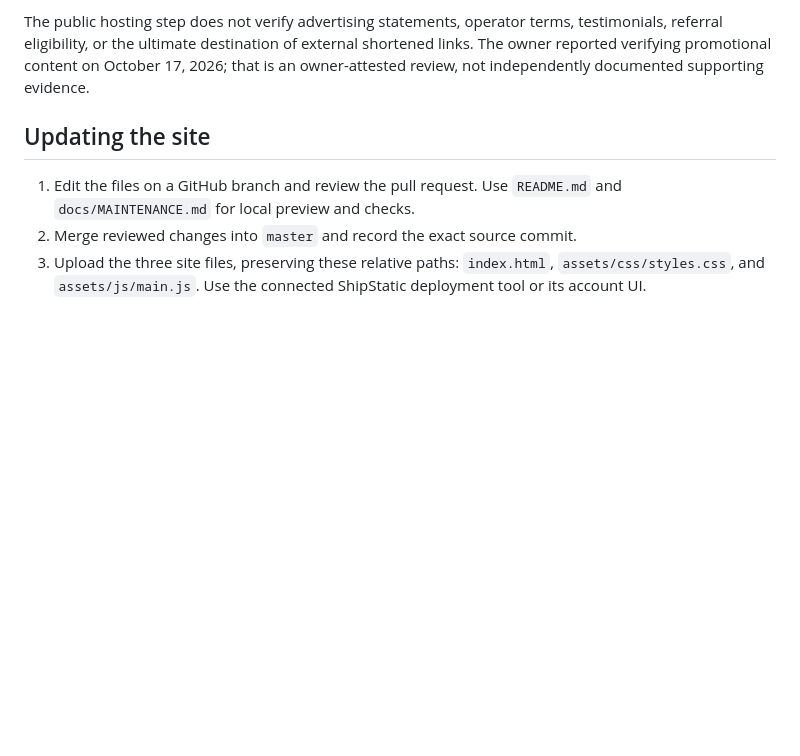
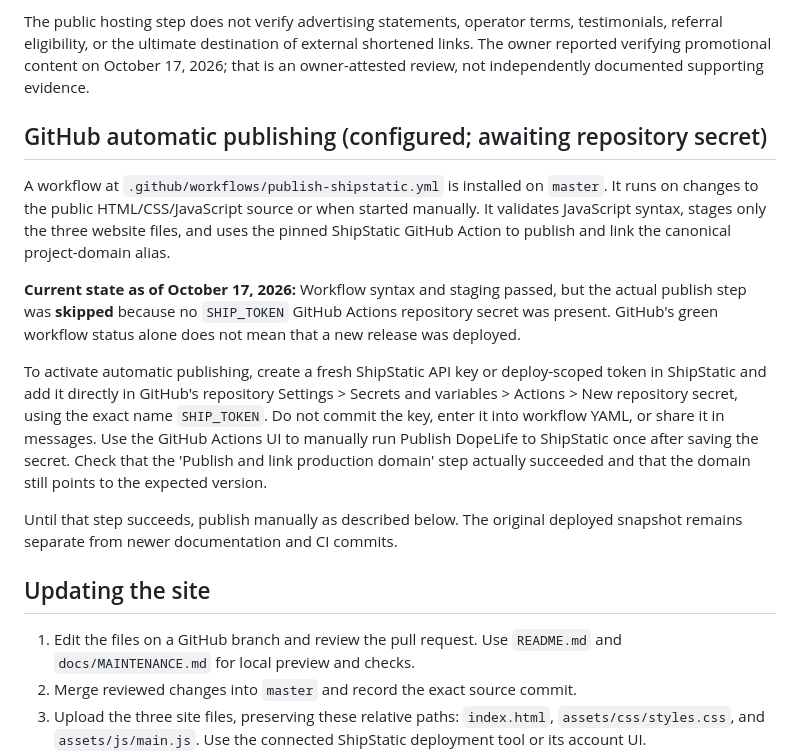
Before and after one commit to ADUB303CO/DopeLife-inc., a Markdown page: docs/DEPLOYMENT.md, the part around the change. GitHub-like rendering; blank space fills up the shorter version.

Commit message:
docs: describe gated ShipStatic CI publishing and credential activation

```diff
--- a/docs/DEPLOYMENT.md
+++ b/docs/DEPLOYMENT.md
@@ -20,6 +20,32 @@
 
 The public hosting step does not verify advertising statements, operator terms, testimonials, referral eligibility, or the ultimate destination of external shortened links. The owner reported verifying promotional content on October 17, 2026; that is an owner-attested review, not independently documented supporting evidence.
 
+## GitHub automatic publishing (configured; awaiting repository secret)
+
+A workflow at `.github/workflows/publish-shipstatic.yml` is installed on
+`master`. It runs on changes to the public HTML/CSS/JavaScript source or
+when started manually. It validates JavaScript syntax, stages only the three
+website files, and uses the pinned ShipStatic GitHub Action to publish and
+link the canonical project-domain alias.
+
+**Current state as of October 17, 2026:** Workflow syntax and staging
+passed, but the actual publish step was **skipped** because no
+`SHIP_TOKEN` GitHub Actions repository secret was present.
+GitHub's green workflow status alone does not mean that a new
+release was deployed.
+
+To activate automatic publishing, create a fresh ShipStatic API key or
+deploy-scoped token in ShipStatic and add it directly in GitHub's repository
+Settings > Secrets and variables > Actions > New repository secret,
+using the exact name `SHIP_TOKEN`. Do not commit the key, enter it into
+workflow YAML, or share it in messages. Use the GitHub Actions UI to
+manually run Publish DopeLife to ShipStatic once after saving the secret.
+Check that the 'Publish and link production domain' step actually
+succeeded and that the domain still points to the expected version.
+
+Until that step succeeds, publish manually as described below. The original
+deployed snapshot remains separate from newer documentation and CI commits.
+
 ## Updating the site
 
 1. Edit the files on a GitHub branch and review the pull request. Use `README.md` and `docs/MAINTENANCE.md` for local preview and checks.
```
